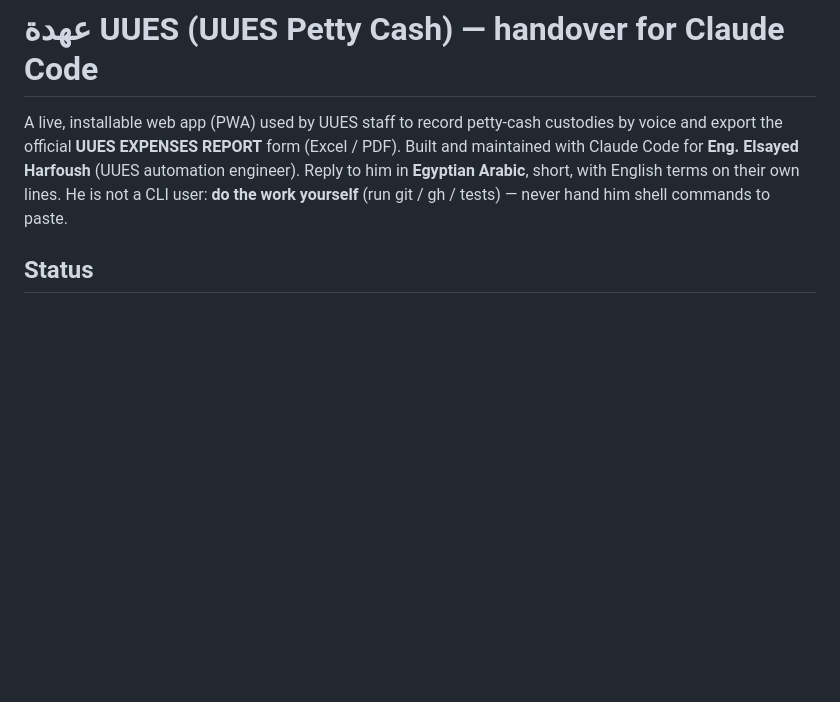
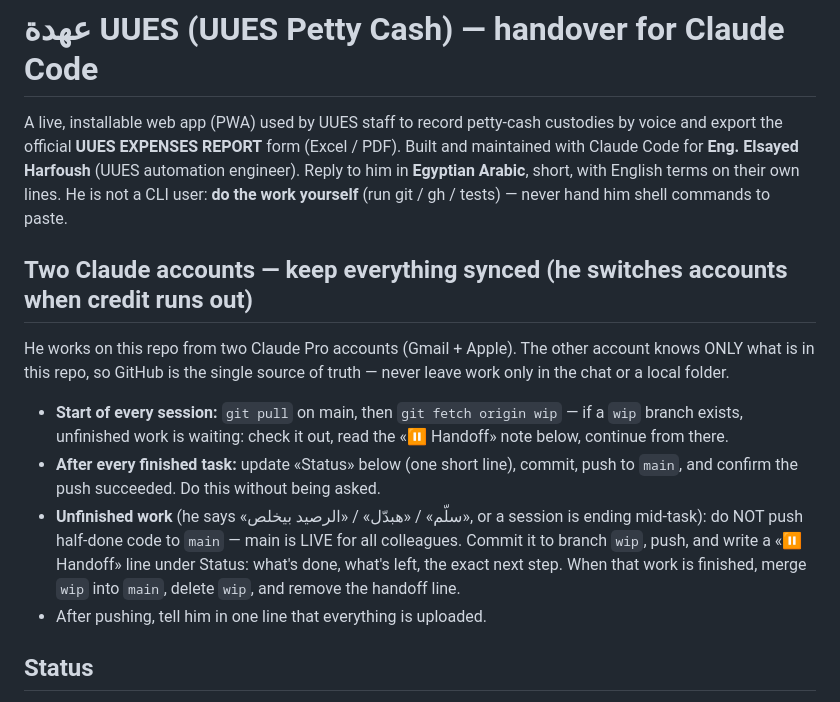
Before and after one commit to elsaiedharfoush14/uues-petty-cash, a Markdown page: CLAUDE.md, the part around the change. Rendered like a GitHub page; blank space fills up the shorter version.

Commit message:
CLAUDE.md: sync rules for working from two Claude accounts
Every session pulls first, pushes finished work to main, and parks
unfinished work on a wip branch with a handoff note, so either account
can pick up where the other stopped without touching the live site.

Co-Authored-By: Claude Opus 5.5 <noreply@anthropic.com>
Claude-Session: https://claude.ai/code/session_019kr8WbBsy4mLevd43TDLzR

```diff
--- a/CLAUDE.md
+++ b/CLAUDE.md
@@ -5,6 +5,19 @@ official **UUES EXPENSES REPORT** form (Excel / PDF). Built and maintained with
 **Eng. Elsayed Harfoush** (UUES automation engineer). Reply to him in **Egyptian Arabic**, short, with English
 terms on their own lines. He is not a CLI user: **do the work yourself** (run git / gh / tests) — never hand him
 shell commands to paste.
+
+## Two Claude accounts — keep everything synced (he switches accounts when credit runs out)
+He works on this repo from two Claude Pro accounts (Gmail + Apple). The other account knows ONLY what is in
+this repo, so GitHub is the single source of truth — never leave work only in the chat or a local folder.
+- **Start of every session:** `git pull` on main, then `git fetch origin wip` — if a `wip` branch exists,
+  unfinished work is waiting: check it out, read the «⏸️ Handoff» note below, continue from there.
+- **After every finished task:** update «Status» below (one short line), commit, push to `main`, and confirm
+  the push succeeded. Do this without being asked.
+- **Unfinished work** (he says «سلّم» / «هبدّل» / «الرصيد بيخلص», or a session is ending mid-task): do NOT
+  push half-done code to `main` — main is LIVE for all colleagues. Commit it to branch `wip`, push, and write
+  a «⏸️ Handoff» line under Status: what's done, what's left, the exact next step. When that work is finished,
+  merge `wip` into `main`, delete `wip`, and remove the handoff line.
+- After pushing, tell him in one line that everything is uploaded.
 
 ## Status
 - **v2026.10.06.2**: his iPhone showed Safari «FetchEvent.respondWith received an error: Returned response is null»
```
